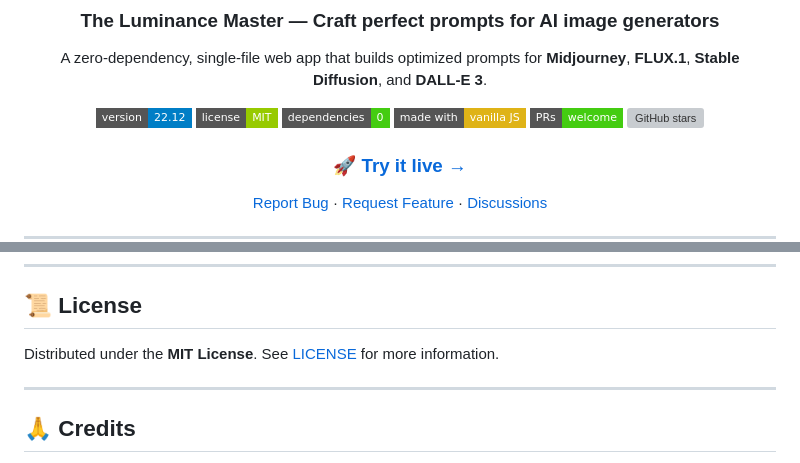
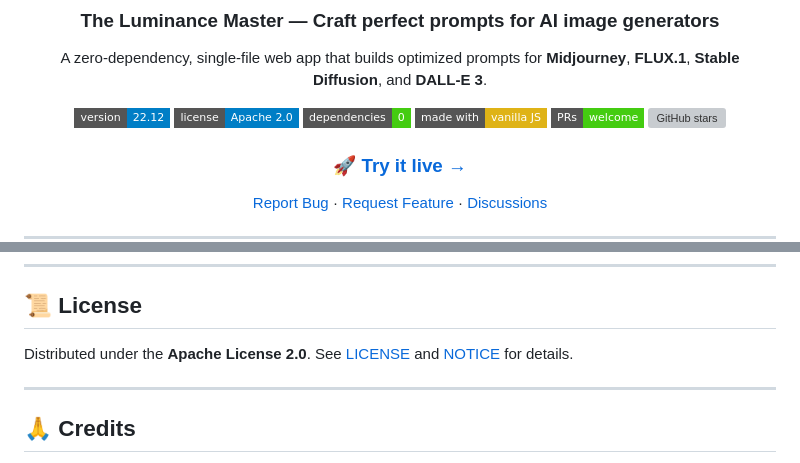
Before and after one commit to TekiDeki/AI-Prompt-Builder, a Markdown page: README.md, 2 parts joined by grey strips. GitHub-like rendering; badges without logos; grey boxes are pictures that could not be loaded.

Commit message:
Fix license badge & section: MIT -> Apache-2.0

```diff
--- a/README.md
+++ b/README.md
@@ -7,7 +7,7 @@
 A zero-dependency, single-file web app that builds optimized prompts for **Midjourney**, **FLUX.1**, **Stable Diffusion**, and **DALL-E 3**.
 
 [![Version](https://img.shields.io/badge/version-22.12-blue?style=flat-square)](https://github.com/tekideki/AI-Prompt-Builder)
-[![License](https://img.shields.io/badge/license-MIT-green?style=flat-square)](LICENSE)
+[![License](https://img.shields.io/badge/license-Apache%202.0-blue?style=flat-square)](LICENSE)
 [![Dependencies](https://img.shields.io/badge/dependencies-0-brightgreen?style=flat-square)](#)
 [![Made with](https://img.shields.io/badge/made%20with-vanilla%20JS-yellow?style=flat-square)](#)
 [![PRs Welcome](https://img.shields.io/badge/PRs-welcome-brightgreen?style=flat-square)](../../pulls)
@@ -385,7 +385,7 @@ Contributions are welcome!
 
 ## 📜 License
 
-Distributed under the **MIT License**. See [LICENSE](LICENSE) for more information.
+Distributed under the **Apache License 2.0**. See [LICENSE](LICENSE) and [NOTICE](NOTICE) for details.
 
 ---
 
```
